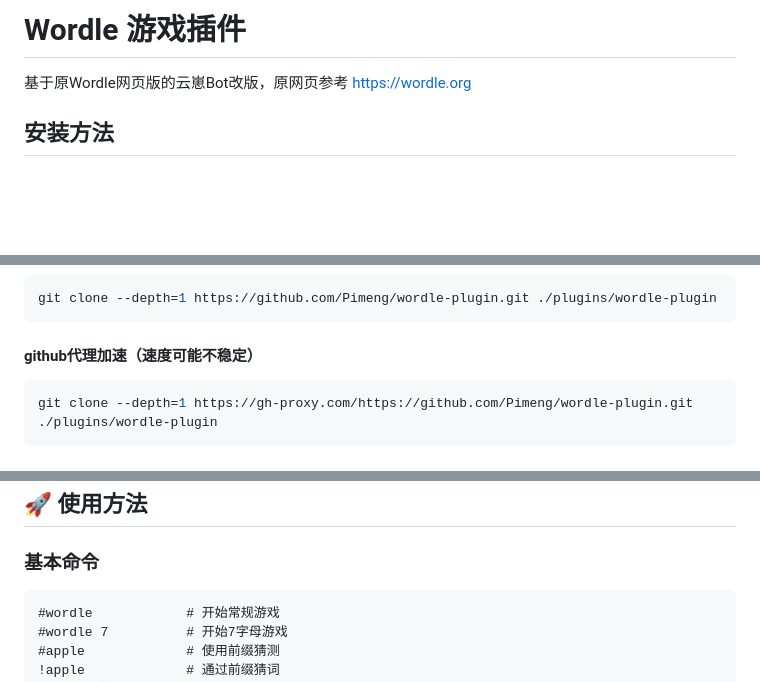
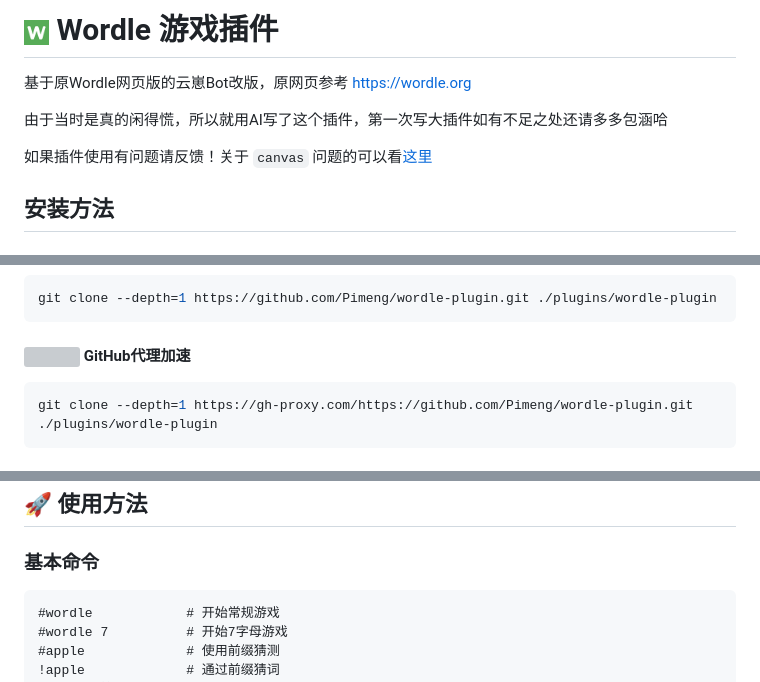
Before and after one commit to Pimeng/wordle-plugin, a Markdown page: README.md, 3 parts joined by grey strips. Rendered like a GitHub page; pictures changed too: resources/wordle.png (added); blank space fills up the shorter version; grey boxes are pictures that could not be loaded.

Commit message:
docs: 更新 README.md，添加图标和优化格式 fix: 修改版本日志输出格式 feat: 添加 Wordle 游戏插件图标

````diff
--- a/README.md
+++ b/README.md
@@ -1,6 +1,10 @@
-# Wordle 游戏插件
+# <img width="25px" src="resources/wordle.png"> Wordle 游戏插件
 
 基于原Wordle网页版的云崽Bot改版，原网页参考 https://wordle.org
+
+由于当时是真的闲得慌，所以就用AI写了这个插件，第一次写大插件如有不足之处还请多多包涵哈
+
+如果插件使用有问题请反馈！关于 `canvas` 问题的可以看[这里](#常见问题)
 
 ## 安装方法
 
@@ -19,7 +23,7 @@ git clone --depth=1 https://github.com/Pimeng/wordle-plugin.git ./plugins/wordle
 ```
 
 
-#### github代理加速（速度可能不稳定）
+#### <img width="15px" src="https://github.com/favicon.ico"> GitHub代理加速
 
 ```console
 git clone --depth=1 https://gh-proxy.com/https://github.com/Pimeng/wordle-plugin.git ./plugins/wordle-plugin
@@ -77,7 +81,7 @@ canvas还是有问题那就自己问AI自求多福吧……因为我也被canvas
 ## 🚀 使用方法
 
 ### 基本命令
-```
+```log
 #wordle            # 开始常规游戏
 #wordle 7          # 开始7字母游戏
 #apple             # 使用前缀猜测
````
Also changed, not shown: other parts of README.md (+4 -4 lines), 1 other file.
